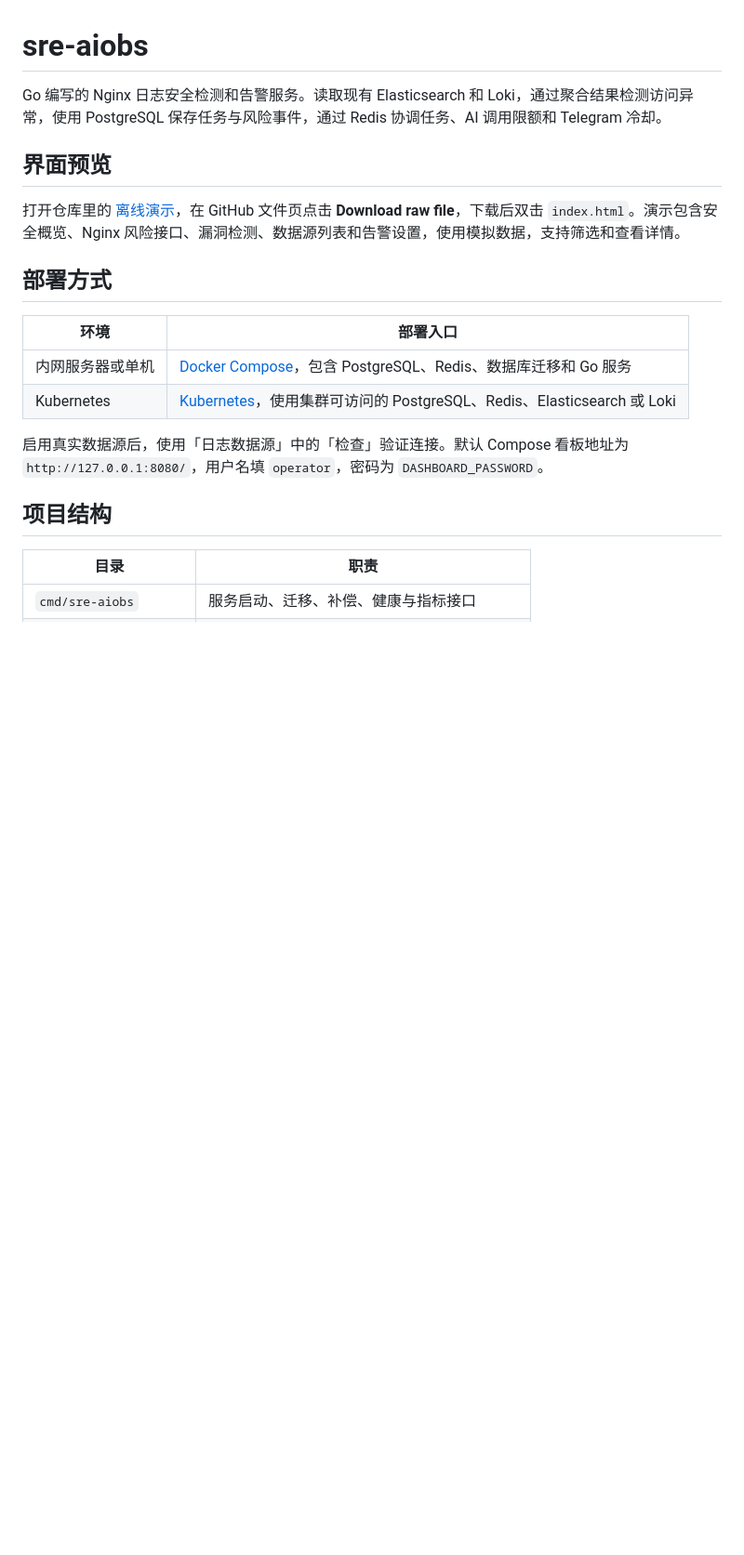
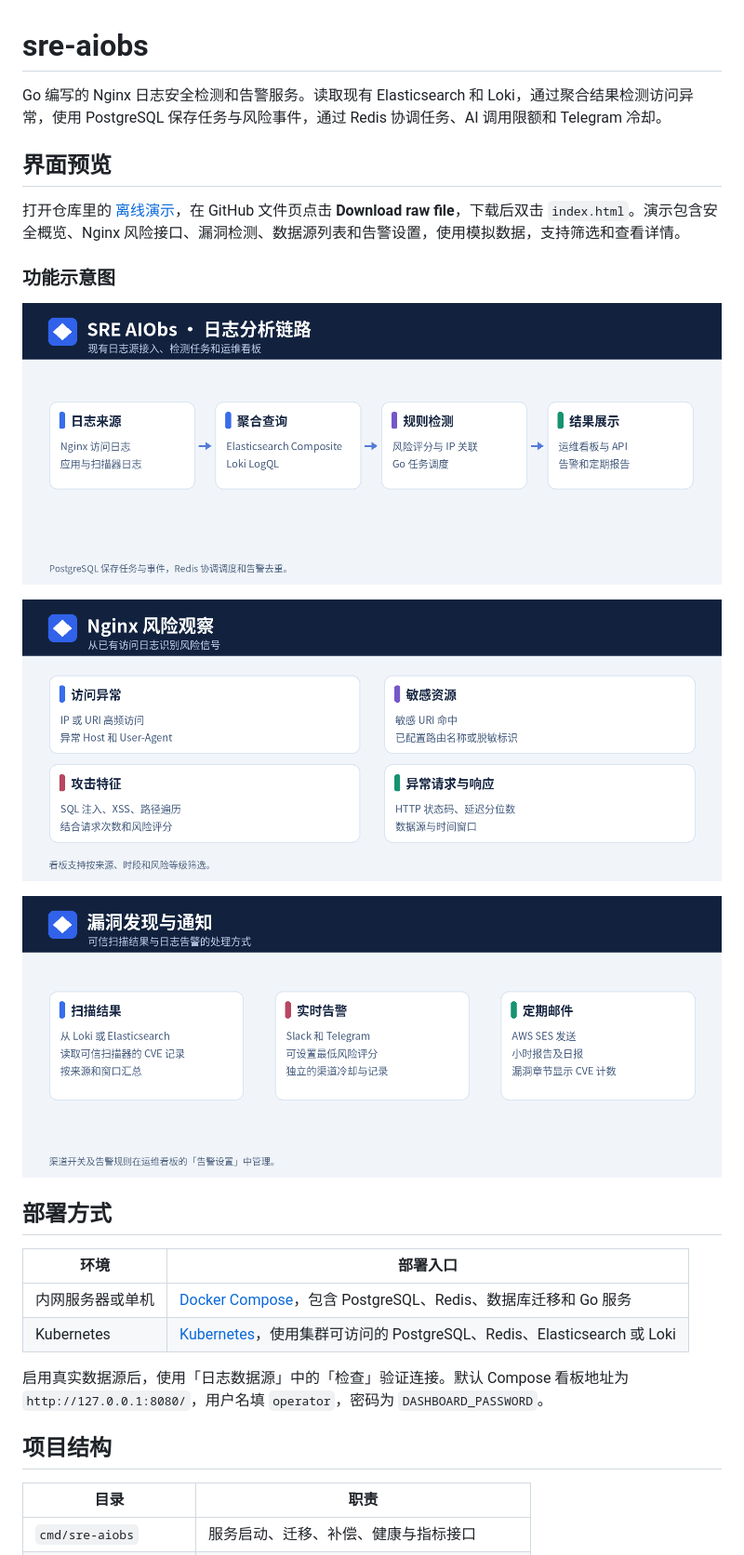
Before and after one commit to shupian235/sre-aiobs, a Markdown page: README.md, the part around the change. Shown at 93% size. Drawn GitHub-style; pictures changed too: docs/preview/images/architecture.png (added), docs/preview/images/nginx-risk.png (added), docs/preview/images/vulnerability-alerts.png (added); blank space fills up the shorter version.

Commit message:
Illustrate README product workflows

```diff
--- a/README.md
+++ b/README.md
@@ -5,6 +5,14 @@ Go 编写的 Nginx 日志安全检测和告警服务。读取现有 Elasticsearc
 ## 界面预览
 
 打开仓库里的 [离线演示](docs/preview/index.html)，在 GitHub 文件页点击 **Download raw file**，下载后双击 `index.html`。演示包含安全概览、Nginx 风险接口、漏洞检测、数据源列表和告警设置，使用模拟数据，支持筛选和查看详情。
+
+### 功能示意图
+
+![SRE AIObs 日志采集、聚合、检测与展示](docs/preview/images/architecture.png)
+
+![Nginx 风险观察中的检测类别和筛选维度](docs/preview/images/nginx-risk.png)
+
+![漏洞发现、Slack 与 Telegram 告警及 AWS SES 定期邮件](docs/preview/images/vulnerability-alerts.png)
 
 ## 部署方式
 
```
